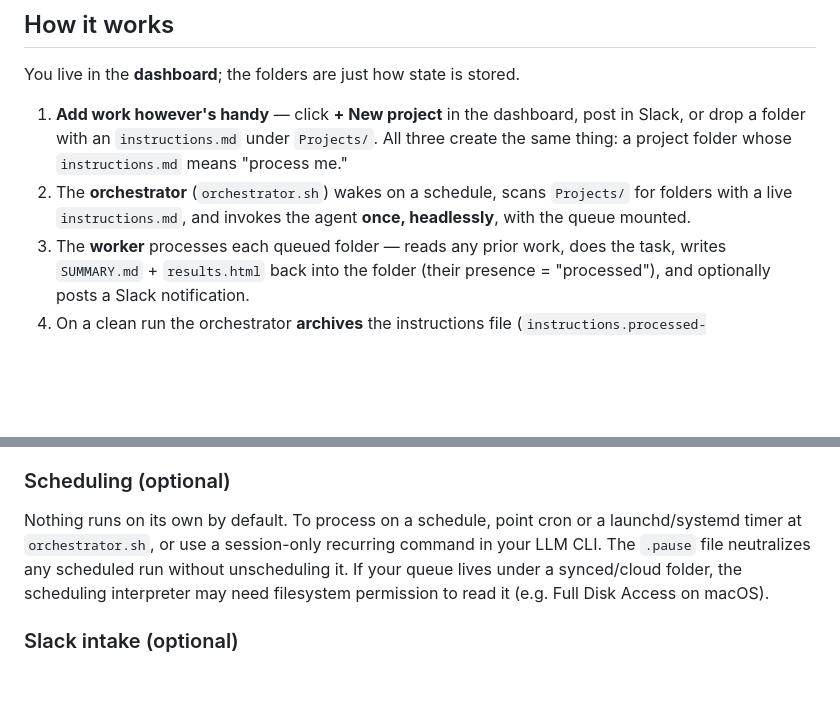
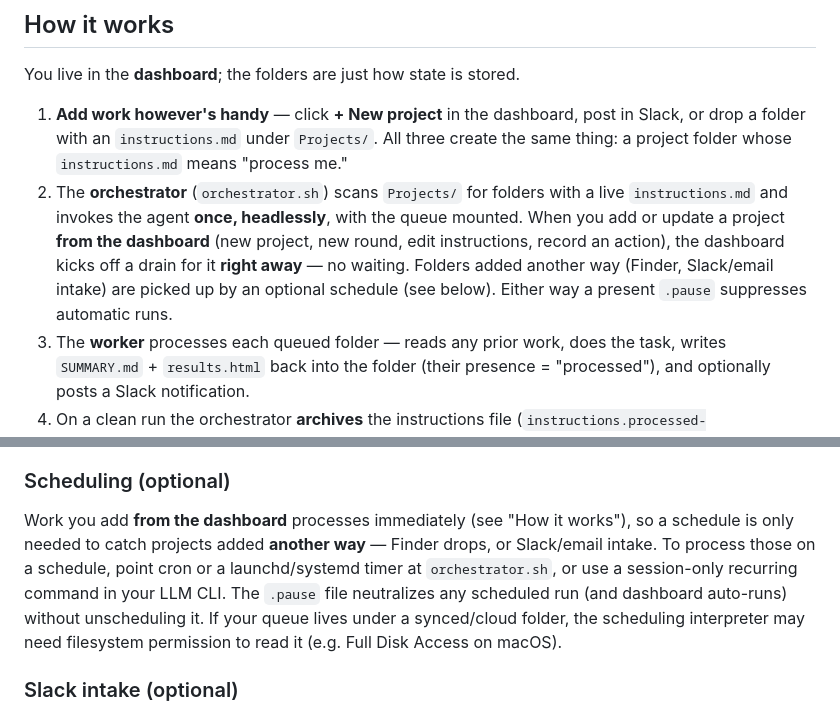
Before and after one commit to eranto/understudy, a Markdown page: README.md, 2 parts joined by grey strips. Drawn GitHub-style; blank space fills up the shorter version.

Commit message:
README: document dashboard auto-run on add/update
Note that dashboard-initiated changes (new project, new round, edit
instructions, record action) process immediately, and that a schedule is only
needed for projects added another way (Finder, Slack/email intake). .pause
suppresses both scheduled runs and dashboard auto-runs.

Co-Authored-By: Claude Opus 4.8 (1M context) <noreply@anthropic.com>

```diff
--- a/README.md
+++ b/README.md
@@ -22,9 +22,13 @@ You live in the **dashboard**; the folders are just how state is stored.
    in Slack, or drop a folder with an `instructions.md` under `Projects/`. All
    three create the same thing: a project folder whose `instructions.md` means
    "process me."
-2. The **orchestrator** (`orchestrator.sh`) wakes on a schedule, scans `Projects/`
-   for folders with a live `instructions.md`, and invokes the agent **once,
-   headlessly**, with the queue mounted.
+2. The **orchestrator** (`orchestrator.sh`) scans `Projects/` for folders with a
+   live `instructions.md` and invokes the agent **once, headlessly**, with the
+   queue mounted. When you add or update a project **from the dashboard** (new
+   project, new round, edit instructions, record an action), the dashboard kicks
+   off a drain for it **right away** — no waiting. Folders added another way
+   (Finder, Slack/email intake) are picked up by an optional schedule (see below).
+   Either way a present `.pause` suppresses automatic runs.
 3. The **worker** processes each queued folder — reads any prior work, does the
    task, writes `SUMMARY.md` + `results.html` back into the folder (their presence
    = "processed"), and optionally posts a Slack notification.
@@ -127,12 +131,14 @@ its own parent directory if the `dashboard/` folder lives inside the queue root.
 
 ### Scheduling (optional)
 
-Nothing runs on its own by default. To process on a schedule, point cron or a
+Work you add **from the dashboard** processes immediately (see "How it works"),
+so a schedule is only needed to catch projects added **another way** — Finder
+drops, or Slack/email intake. To process those on a schedule, point cron or a
 launchd/systemd timer at `orchestrator.sh`, or use a session-only recurring
-command in your LLM CLI. The `.pause` file neutralizes any scheduled run without
-unscheduling it. If your queue lives under a synced/cloud folder, the scheduling
-interpreter may need filesystem permission to read it (e.g. Full Disk Access on
-macOS).
+command in your LLM CLI. The `.pause` file neutralizes any scheduled run (and
+dashboard auto-runs) without unscheduling it. If your queue lives under a
+synced/cloud folder, the scheduling interpreter may need filesystem permission
+to read it (e.g. Full Disk Access on macOS).
 
 ### Slack intake (optional)
 
```
